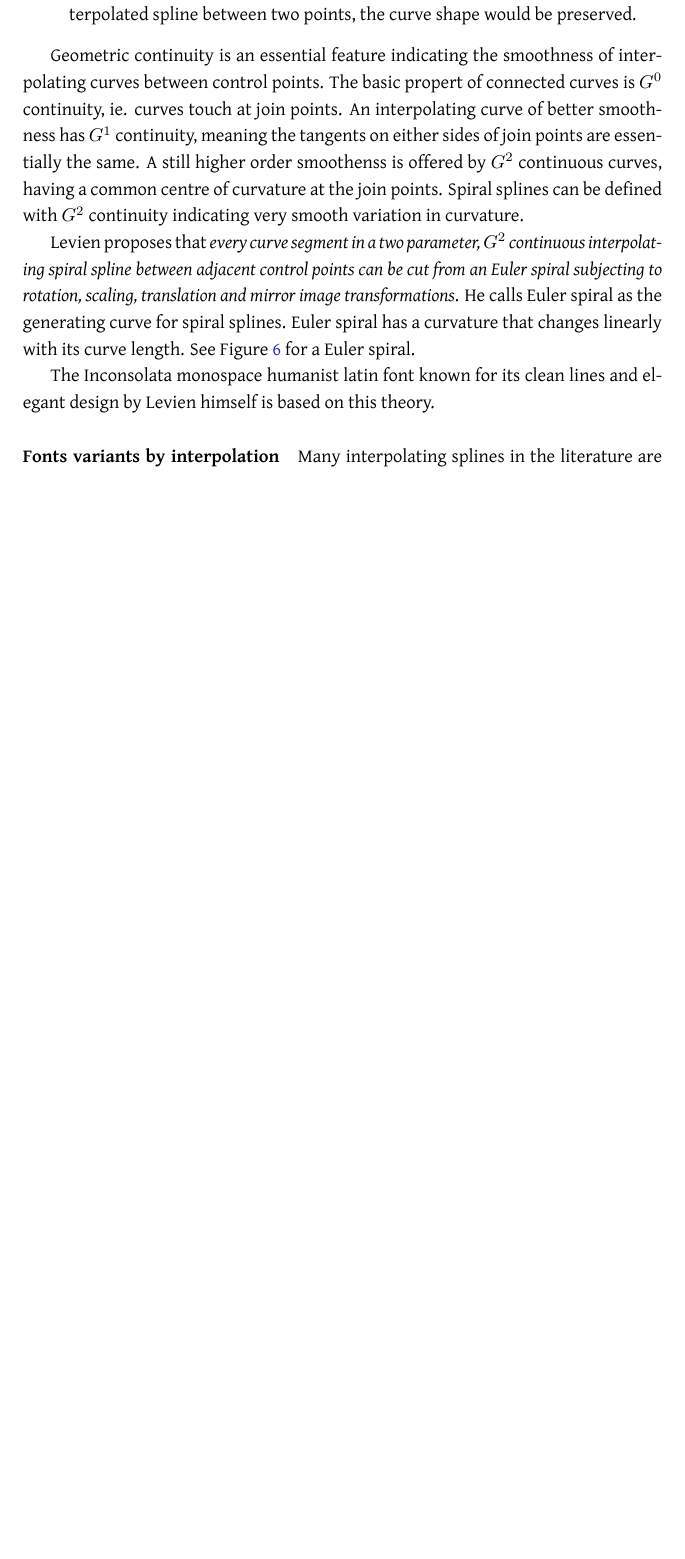
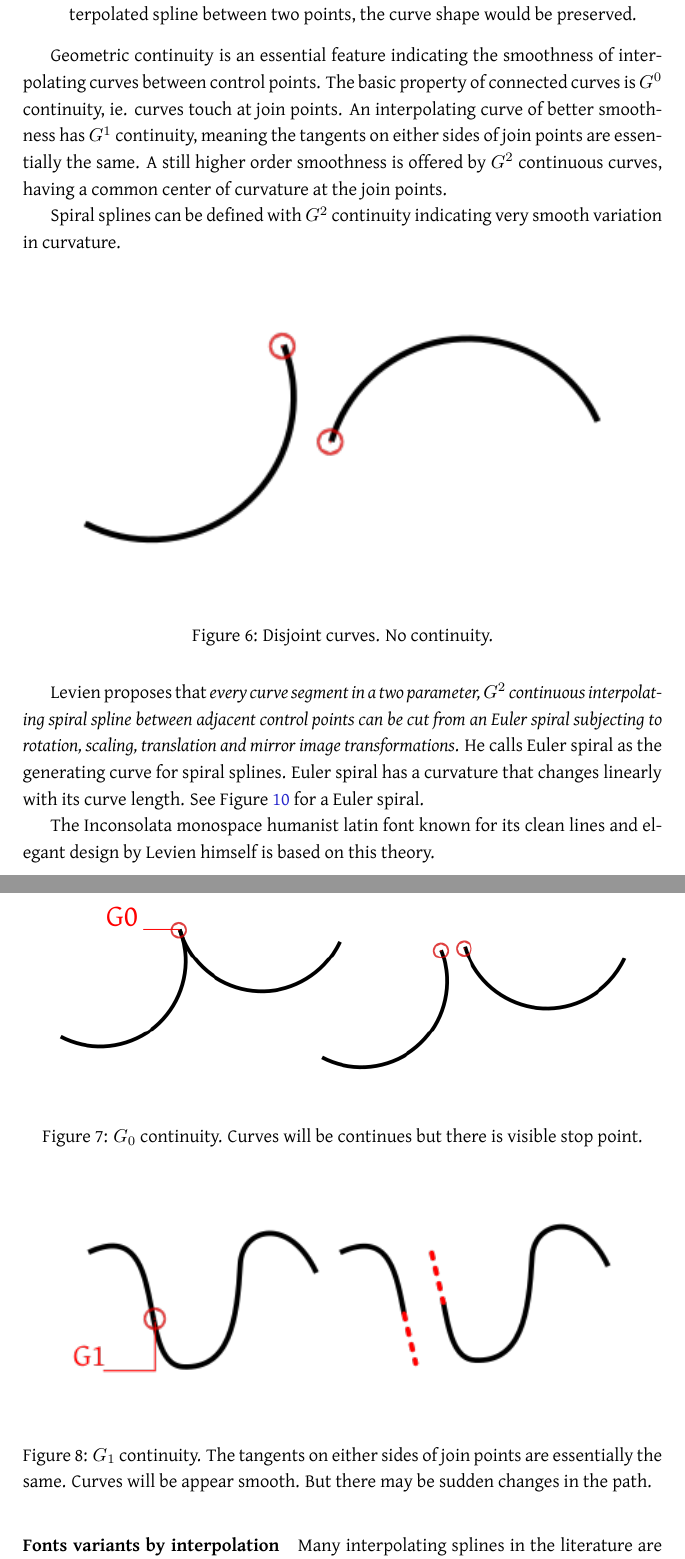
Before and after one commit to kavyamanohar/typoday-paper, a LaTeX paper (typodaypaper.tex): part of page 6 of 11 before the commit and two parts of pages 6 and 7 of 13 after it, the two joined at a grey line, cut so that both start at the same text, the shorter picture padded with empty space. Compiled offline with LuaLaTeX; a missing font is replaced by an installed copy or a similar font.

Commit message:
Add illustration of various curves

```diff
--- a/typodaypaper.tex
+++ b/typodaypaper.tex
@@ -112,5 +112,25 @@ According to Levien, spiral spline interpolating curves have certain characteris
 	\item \textbf{Extensionality Property}: When a new control point is introduced on the interpolated spline between two points, the curve shape would be preserved.
 \end{itemize}
 
-Geometric continuity is an essential feature indicating the smoothness of interpolating curves between control points. The basic propert of connected curves is $G^0$ continuity, ie. curves touch at join points. An interpolating curve of better smoothness has $G^1$ continuity, meaning the tangents on either sides of join points are essentially the same. A still higher order smoothenss is offered by $G^2$ continuous curves, having a common centre of curvature at the join points.
+Geometric continuity is an essential feature indicating the smoothness of interpolating curves between control points. The basic property of connected curves is $G^0$ continuity, ie. curves touch at join points. An interpolating curve of better smoothness has $G^1$ continuity, meaning the tangents on either sides of join points are essentially the same. A still higher order smoothness is offered by $G^2$ continuous curves, having a common center of curvature at the join points.
+
 Spiral splines can be defined with $G^2$ continuity indicating very smooth variation in curvature.
+
+\begin{figure}[h!]
+	\centering
+	\includegraphics[width=1.0\textwidth]{images/disjoint.png}
+	\caption{Disjoint curves. No continuity.}
+	\label{disjoint}
+\end{figure}
+
+\begin{figure}[h!]
+	\centering
+	\includegraphics[width=1.0\textwidth]{images/g0.png}
+	\caption{$G_0$ continuity. Curves will be continues but there is visible stop point.}
+	\label{g0}
+\end{figure}
+
+\begin{figure}[h!]
+	\centering
+	\includegraphics[width=1.0\textwidth]{images/g1.png}
+	\caption{$G_1$ continuity. The tangents on either sides of join points are essentially the same. Curves will be appear smooth. But there may be sudden changes in the path.}
@@ -117,3 +144,5 @@ Spiral splines can be defined with $G^2$ continuity indicating very smooth varia
+	\label{g2}
+\end{figure}
 
 Levien proposes that \textit{every curve segment in a two parameter,  $G^2$ continuous interpolating spiral spline between adjacent control points can be cut from an Euler spiral subjecting to rotation, scaling, translation and mirror image transformations}. He calls Euler spiral as the generating curve for spiral splines. Euler spiral has a curvature that changes linearly with its curve length. See Figure \ref{eulerspiral} for a Euler spiral.
 
```
Also changed, not shown: images/disjoint.png (added), images/disjoint.svg (added), images/g0.png (added), images/g0.svg (added), images/g1.png (added), images/g1.svg (added), images/g2.png (added), images/g2.svg (added), typodaypaper.tex (21 more changed lines).
